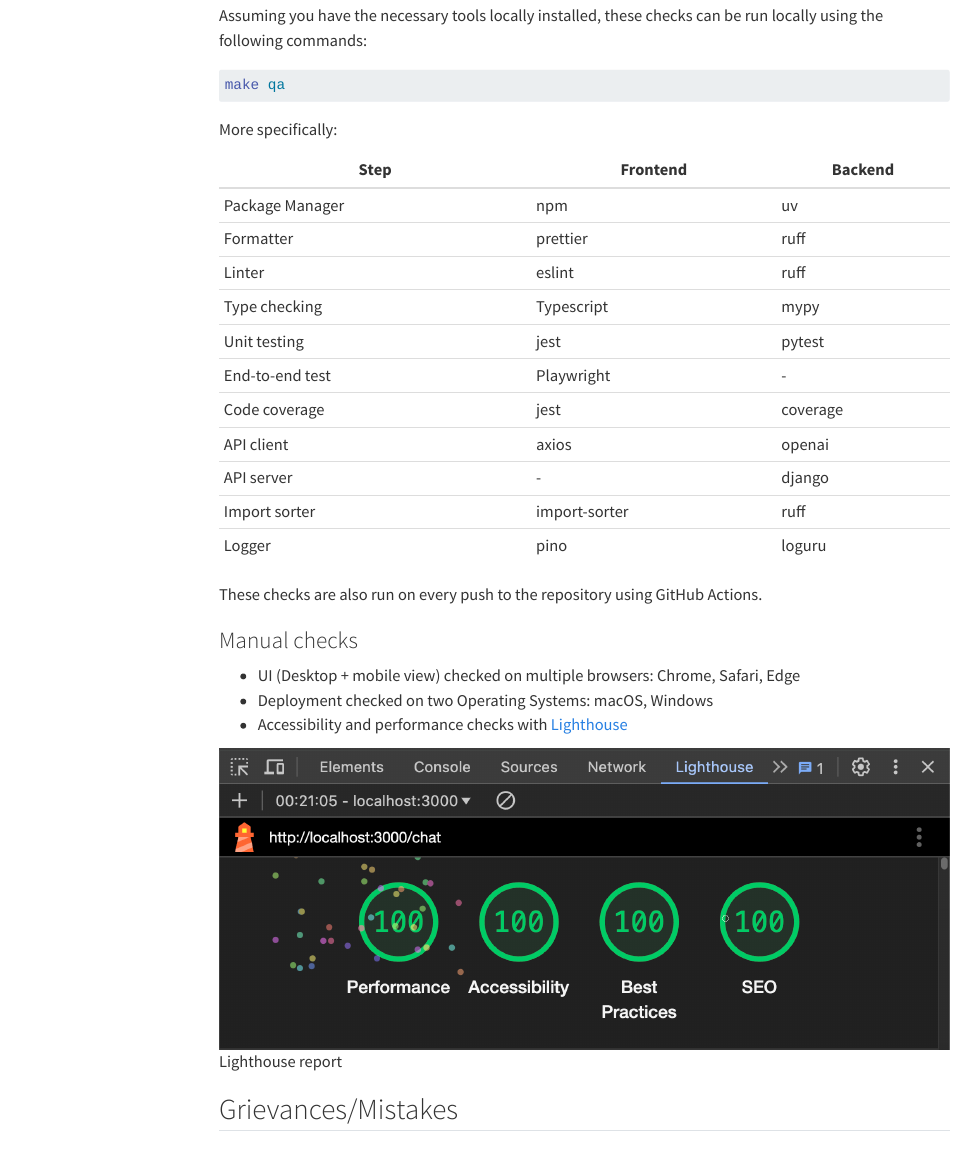
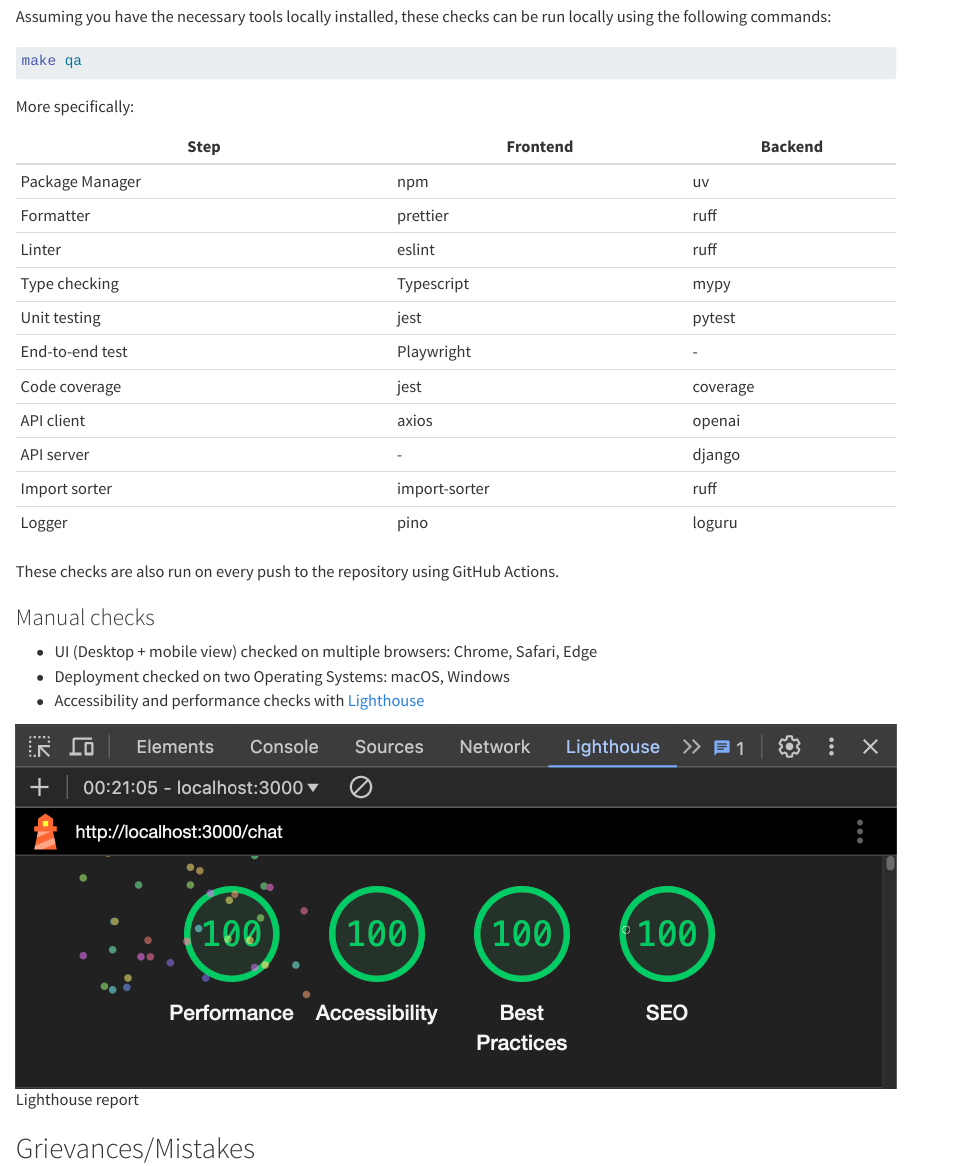
Before and after one commit to IndrajeetPatil/chatgpt-clone, a Quarto document (README.qmd): the page in a window 1100 px wide, from 1600 px down before the commit and from 1550 px down after it, so that both start at the same text. Rendered offline with R 4.5, knitr and Pandoc in place of Quarto, with nearby package versions; drawn as R Markdown's standard HTML page in place of the format the file asks for; menus at the side of the page are left out.

Commit message:
tweak README

```diff
--- a/README.qmd
+++ b/README.qmd
@@ -1,7 +1,7 @@
 ---
 title: "ChatGPT Clone"
 format: gfm
-toc: true
+toc: false
 # date-modified: "`r Sys.Date()`"
 # author: "Indrajeet Patil"
 ---
```
Also changed, not shown: README.md, README.qmd (3 more changed lines), 1 other file.
